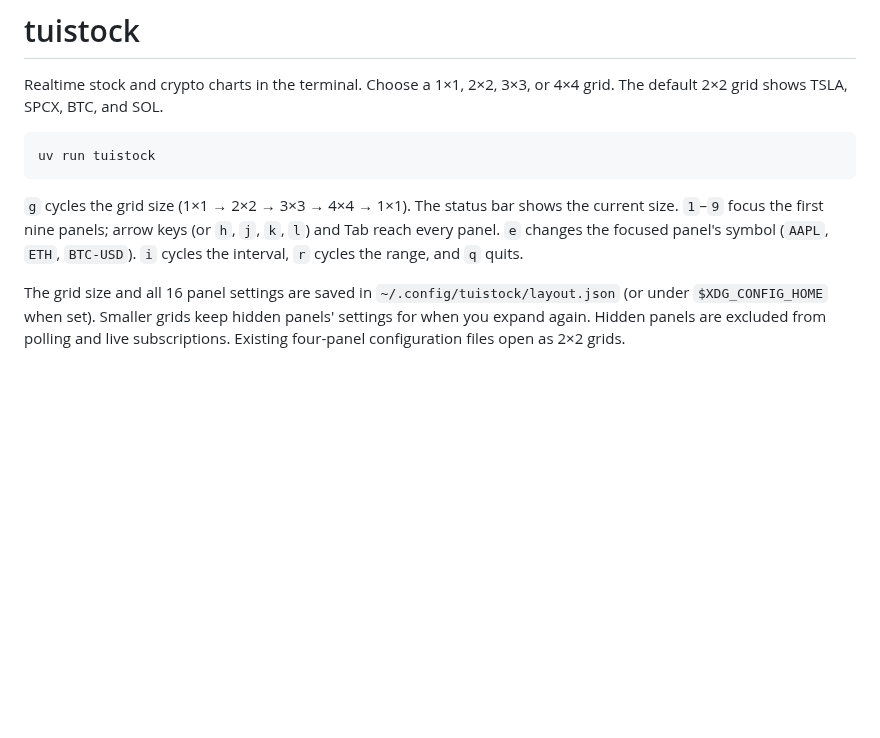
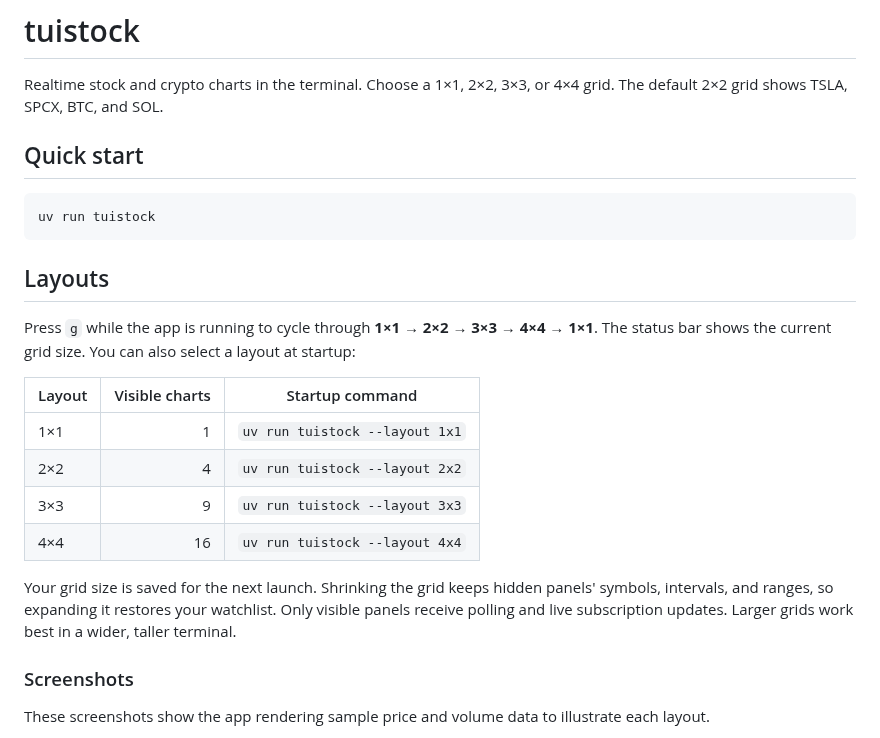
Before and after one commit to stravis11/tuistocks, a Markdown page: README.md, the part around one of its changes. Drawn GitHub-style; blank space fills up the shorter version.

````diff
--- a/README.md
+++ b/README.md
@@ -1,11 +1,27 @@
 # tuistock
 
 Realtime stock and crypto charts in the terminal. Choose a 1×1, 2×2, 3×3, or 4×4 grid. The default 2×2 grid shows TSLA, SPCX, BTC, and SOL.
+
+## Quick start
 
 ```bash
 uv run tuistock
 ```
 
-`g` cycles the grid size (1×1 → 2×2 → 3×3 → 4×4 → 1×1). The status bar shows the current size. `1`–`9` focus the first nine panels; arrow keys (or `h`, `j`, `k`, `l`) and Tab reach every panel. `e` changes the focused panel's symbol (`AAPL`, `ETH`, `BTC-USD`). `i` cycles the interval, `r` cycles the range, and `q` quits.
+## Layouts
 
-The grid size and all 16 panel settings are saved in `~/.config/tuistock/layout.json` (or under `$XDG_CONFIG_HOME` when set). Smaller grids keep hidden panels' settings for when you expand again. Hidden panels are excluded from polling and live subscriptions. Existing four-panel configuration files open as 2×2 grids.
+Press `g` while the app is running to cycle through **1×1 → 2×2 → 3×3 → 4×4 → 1×1**. The status bar shows the current grid size. You can also select a layout at startup:
+
+| Layout | Visible charts | Startup command |
+| --- | ---: | --- |
+| 1×1 | 1 | `uv run tuistock --layout 1x1` |
+| 2×2 | 4 | `uv run tuistock --layout 2x2` |
+| 3×3 | 9 | `uv run tuistock --layout 3x3` |
+| 4×4 | 16 | `uv run tuistock --layout 4x4` |
+
+Your grid size is saved for the next launch. Shrinking the grid keeps hidden panels' symbols, intervals, and ranges, so expanding it restores your watchlist. Only visible panels receive polling and live subscription updates. Larger grids work best in a wider, taller terminal.
+
+### Screenshots
+
+These screenshots show the app rendering sample price and volume data to illustrate each layout.
+
````
Also changed, not shown: other parts of README.md (+42 -1 lines), docs/screenshots/layout-1x1.png (added), docs/screenshots/layout-2x2.png (added), docs/screenshots/layout-3x3.png (added), docs/screenshots/layout-4x4.png (added).
